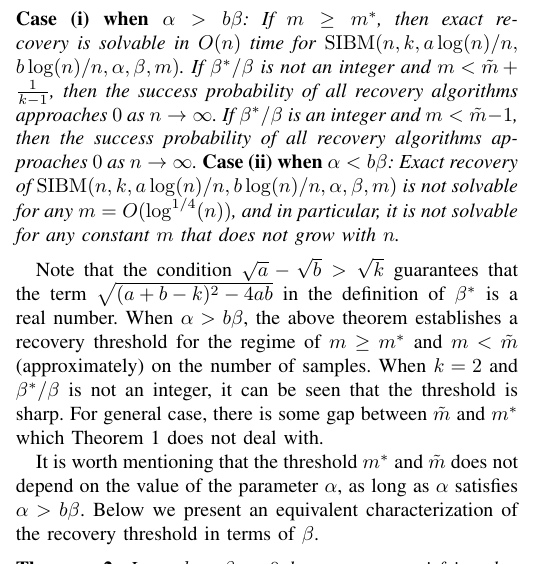
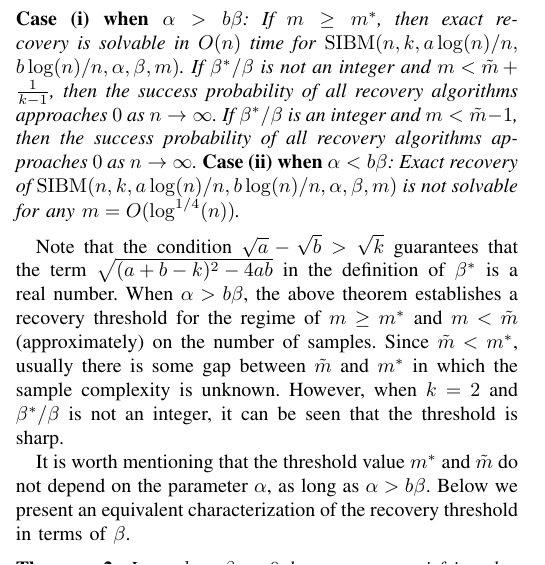
Before and after one commit to zhaofeng-shu33/SIBM, a LaTeX paper (main.tex): part of one column of page 2 of 6, cut so that both start at the same text. Compiled offline with pdfLaTeX.

Commit message:
stage changes

```diff
--- a/main.tex
+++ b/main.tex
@@ -148,16 +148,16 @@ For any $a,b> 0$ such that $\sqrt{a}-\sqrt{b}> \sqrt{k}$ and any $\alpha,\beta>0
 {\bf Case (i) when $\alpha>b\beta$}: If $m\ge m^\ast$, then exact recovery is solvable in $O(n)$ time for $\SIBM(n,k, a\log(n)/n, \linebreak[4] b\log(n)/n,\alpha,\beta,m)$.
 If $\beta^\ast/\beta$ is not an integer and $m < \tilde{m} + \frac{1}{k-1}$, then the success probability of all recovery algorithms approaches $0$ as $n\to\infty$.
 If $\beta^\ast/\beta$ is an integer and $m < \tilde{m} -1$, then the success probability of all recovery algorithms approaches $0$ as $n\to\infty$.
-{\bf Case (ii) when $\alpha<b\beta$}: Exact recovery of $\SIBM(n,k, a\log(n)/n, b\log(n)/n,\alpha,\beta,m)$ is not solvable for any $m=O(\log^{1/4}(n))$, and in particular, it is not solvable for any constant $m$ that does not grow with $n$.
+{\bf Case (ii) when $\alpha<b\beta$}: Exact recovery of $\SIBM(n,k, a\log(n)/n, b\log(n)/n,\alpha,\beta,m)$ is not solvable for any $m=O(\log^{1/4}(n))$.
 \end{theorem}
 Note that the condition $\sqrt{a}-\sqrt{b} > \sqrt{k}$ guarantees that the term $\sqrt{(a+b-k)^2-4ab}$ in the definition of $\beta^\ast$ is a real number.
 When $\alpha > b \beta$,
 the above theorem establishes a recovery threshold
-for the regime of $m \geq m^\ast$ and $m < \tilde{m}$ (approximately) on the number of samples.
-When $k=2$ and $\beta^\ast/\beta$ is not an integer, it can be seen that the threshold is sharp. For general case, there is some gap between $\tilde{m}$ and $m^\ast$
-which Theorem \ref{thm:wt1} does not deal with.
+for the regime of $m \geq m^\ast$ and $m < \tilde{m}$ (approximately) on the number of samples. Since $\tilde{m} < m^*$,
+usually there is some gap between $\tilde{m}$ and $m^\ast$ in which the sample complexity is unknown.
+However, when $k=2$ and $\beta^\ast/\beta$ is not an integer, it can be seen that the threshold is sharp.
 
-It is worth mentioning that the threshold $m^\ast$ and $\tilde{m}$ does not depend on the value of the parameter $\alpha$, as long as $\alpha$ satisfies $\alpha>b\beta$.
+It is worth mentioning that the threshold value $m^\ast$ and $\tilde{m}$ do not depend on the parameter $\alpha$, as long as $\alpha>b\beta$.
 Below we present an equivalent characterization of the recovery threshold in terms of $\beta$.
 \begin{theorem} \label{thm:wt2}
 	Let $a,b,\alpha,\beta> 0$ be constants satisfying that $\sqrt{a}-\sqrt{b} > \sqrt{k}$ and $\alpha>b\beta$.
```
Also changed, not shown: extension.tex (+1 -1 lines).
